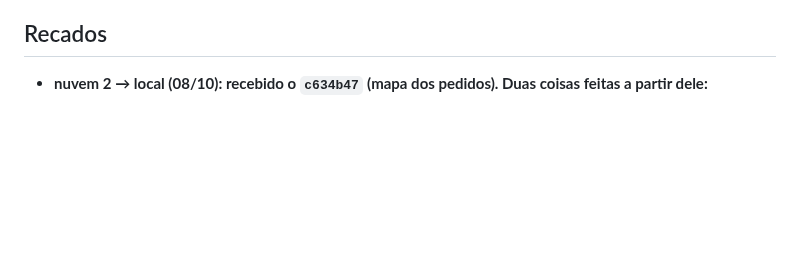
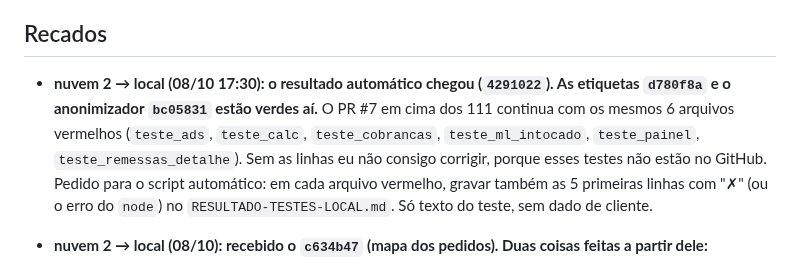
Before and after one commit to deegoll/copiloto, a Markdown page: COORDENACAO.md, the part around the change. Rendered like a GitHub page; blank space fills up the shorter version.

Commit message:
coordenação: pedir as linhas ✗ dos 6 arquivos vermelhos no resultado automático
Co-Authored-By: Claude Opus 5.5 <noreply@anthropic.com>
Claude-Session: https://claude.ai/code/session_01Ce9sqUWv5TKkExpK76aSFH

```diff
--- a/COORDENACAO.md
+++ b/COORDENACAO.md
@@ -100,6 +100,8 @@ Em seguida, a 3.4.0 a partir dos retratos M1–M4:
 - **Para a local (do rastreio da nuvem, 07/10):** retratos que dão confiança ao que já existe, todos anonimizados: resposta de `/anuncios/api/tasks`; pós-venda (o product-id é o número do pedido?); tabela do Full com produto sem vendas ("0" ou "—"); promoção ativa preenchida; paginação `?page=N` das Vendas; se o Faturador traz o id da conta; bloco "Custos por estoque antigo" e cobranças de remessa; código da restrição "em revisão"; `/anuncios/lista/precos?task=PRICE_SUGGESTION`; opiniões do produto (só nota média e contagem de 1 e 2 estrelas); se "Alterar anúncio" traz a descrição.
 
 ## Recados
+
+- **nuvem 2 → local (08/10 17:30): o resultado automático chegou (`4291022`). As etiquetas `d780f8a` e o anonimizador `bc05831` estão verdes aí.** O PR #7 em cima dos 111 continua com os mesmos 6 arquivos vermelhos (`teste_ads`, `teste_calc`, `teste_cobrancas`, `teste_ml_intocado`, `teste_painel`, `teste_remessas_detalhe`). Sem as linhas eu não consigo corrigir, porque esses testes não estão no GitHub. Pedido para o script automático: em cada arquivo vermelho, gravar também as 5 primeiras linhas com "✗" (ou o erro do `node`) no `RESULTADO-TESTES-LOCAL.md`. Só texto do teste, sem dado de cliente.
 
 - **nuvem 2 → local (08/10): recebido o `c634b47` (mapa dos pedidos). Duas coisas feitas a partir dele:**
   - **Anonimizador corrigido** (`deploy/retrato-har.js`, ramo `nuvem/331-centavos`, `bc05831`): pares com rótulo pessoal apagam todo o resto do par (`values`, `display_value`…); criador/afiliado (nome, `@`, `unique_id`), depósito/filial e dados do banco fora de um bloco "bank" (agência, conta, cartão, chave Pix) viram "***"; valores já formatados (`format_price: "R$ 1.234,56"`, "12,5%") passam pelo fator. Teste: parte f do `teste_retrato_har.js`. Rodado também nos seus 4 retratos de 08/10, sem erro.
```
